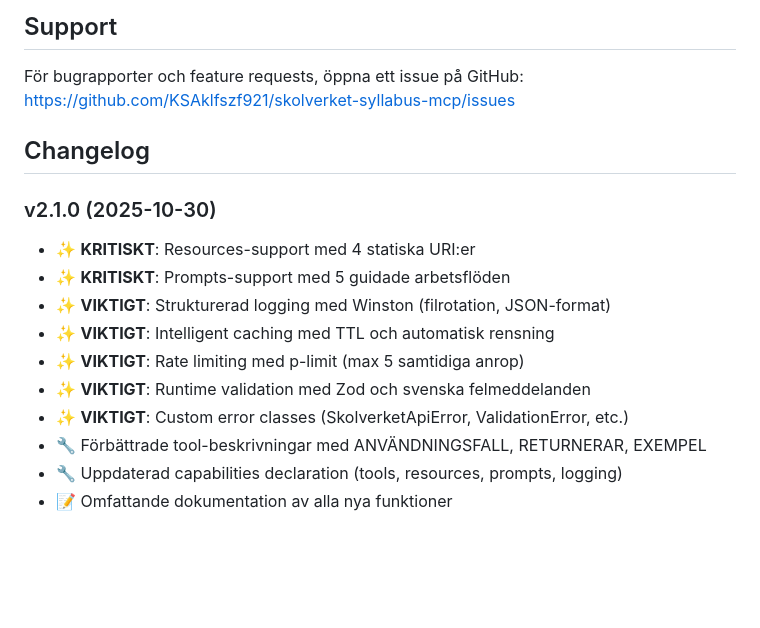
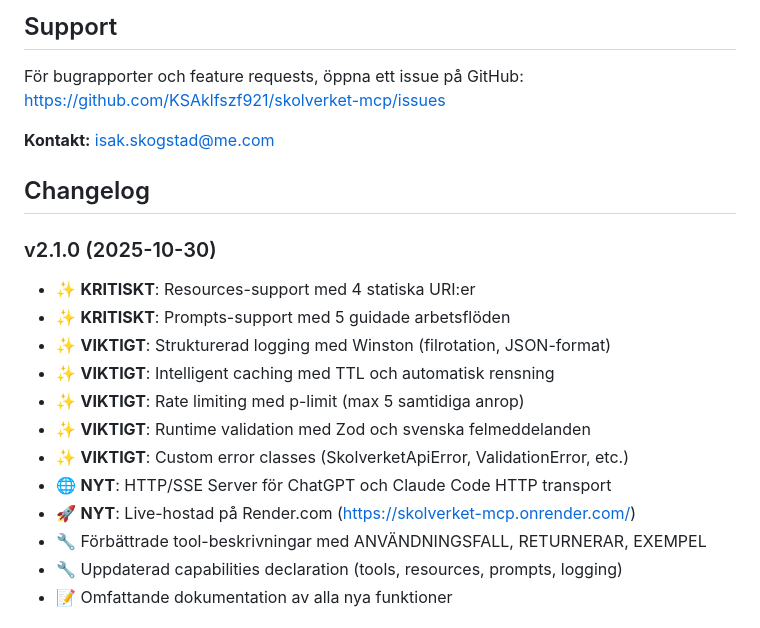
Before and after one commit to KSAklfszf921/Skolverket-MCP, a Markdown page: README.md, the part around the change printed below. Drawn GitHub-style; blank space fills up the shorter version.

```diff
--- a/README.md
+++ b/README.md
@@ -577,7 +604,9 @@ Data kommer från Skolverkets öppna API:er. Denna MCP server är inte officiell
 ## Support
 
 För bugrapporter och feature requests, öppna ett issue på GitHub:
-https://github.com/KSAklfszf921/skolverket-syllabus-mcp/issues
+https://github.com/KSAklfszf921/skolverket-mcp/issues
+
+**Kontakt:** isak.skogstad@me.com
 
 ## Changelog
 
@@ -589,6 +618,8 @@ https://github.com/KSAklfszf921/skolverket-syllabus-mcp/issues
 - ✨ **VIKTIGT**: Rate limiting med p-limit (max 5 samtidiga anrop)
 - ✨ **VIKTIGT**: Runtime validation med Zod och svenska felmeddelanden
 - ✨ **VIKTIGT**: Custom error classes (SkolverketApiError, ValidationError, etc.)
+- 🌐 **NYT**: HTTP/SSE Server för ChatGPT och Claude Code HTTP transport
+- 🚀 **NYT**: Live-hostad på Render.com (https://skolverket-mcp.onrender.com/)
 - 🔧 Förbättrade tool-beskrivningar med ANVÄNDNINGSFALL, RETURNERAR, EXEMPEL
 - 🔧 Uppdaterad capabilities declaration (tools, resources, prompts, logging)
 - 📝 Omfattande dokumentation av alla nya funktioner
```
Also changed, not shown: other parts of README.md (+32 -5 lines).
